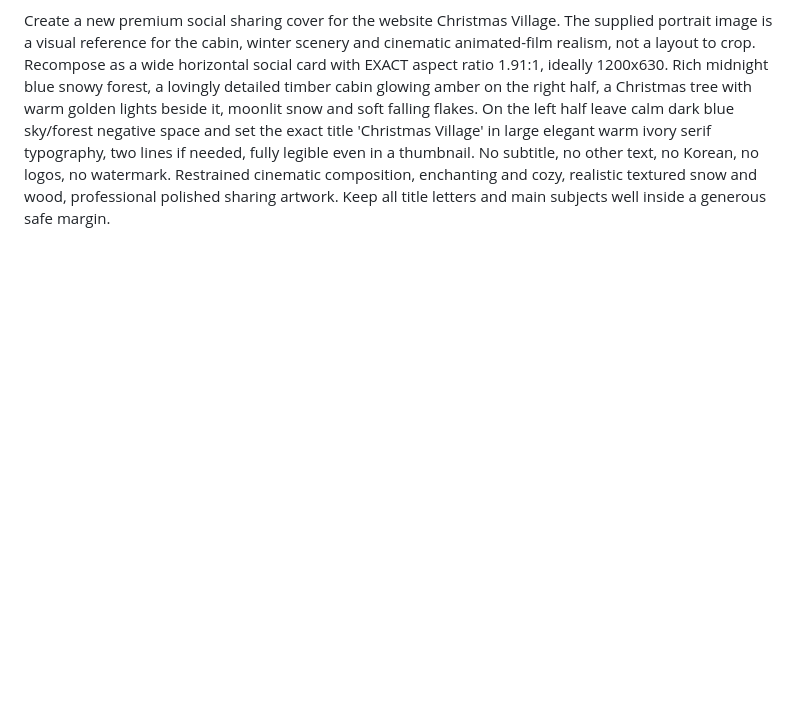
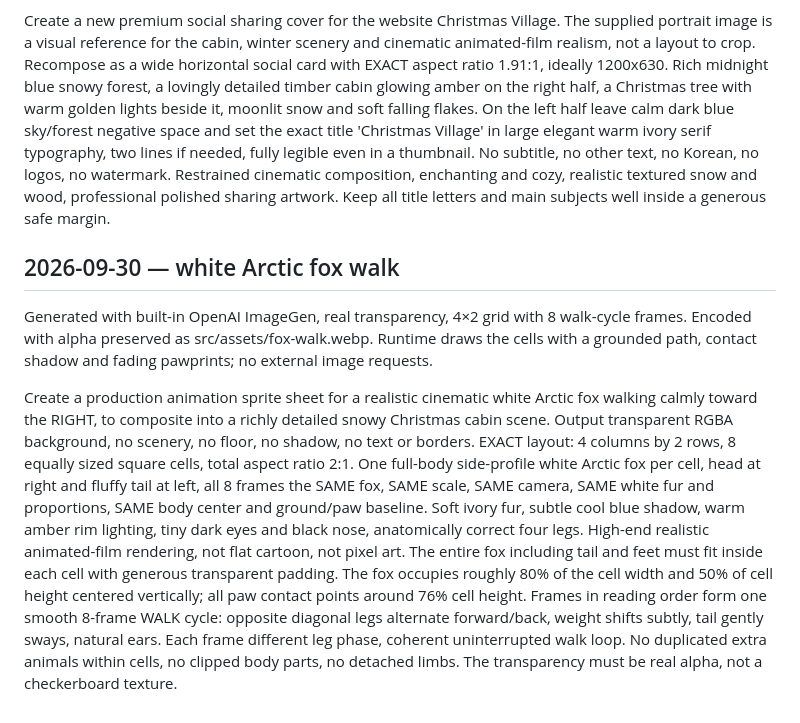
Before and after one commit to Dotoryman/christmas_village, a Markdown page: docs/image-prompts.md, the part around the change. Rendered like a GitHub page; blank space fills up the shorter version.

```diff
--- a/docs/image-prompts.md
+++ b/docs/image-prompts.md
@@ -40,3 +40,11 @@ Built-in OpenAI ImageGen; exterior portrait used as a visual reference.
 Project output: public/social-v2.jpg, encoded at 1200×630 as JPEG.
 
 Create a new premium social sharing cover for the website Christmas Village. The supplied portrait image is a visual reference for the cabin, winter scenery and cinematic animated-film realism, not a layout to crop. Recompose as a wide horizontal social card with EXACT aspect ratio 1.91:1, ideally 1200x630. Rich midnight blue snowy forest, a lovingly detailed timber cabin glowing amber on the right half, a Christmas tree with warm golden lights beside it, moonlit snow and soft falling flakes. On the left half leave calm dark blue sky/forest negative space and set the exact title 'Christmas Village' in large elegant warm ivory serif typography, two lines if needed, fully legible even in a thumbnail. No subtitle, no other text, no Korean, no logos, no watermark. Restrained cinematic composition, enchanting and cozy, realistic textured snow and wood, professional polished sharing artwork. Keep all title letters and main subjects well inside a generous safe margin.
+
+## 2026-09-30 — white Arctic fox walk
+
+Generated with built-in OpenAI ImageGen, real transparency, 4×2 grid with 8 walk-cycle frames.
+Encoded with alpha preserved as src/assets/fox-walk.webp. Runtime draws the cells
+with a grounded path, contact shadow and fading pawprints; no external image requests.
+
+Create a production animation sprite sheet for a realistic cinematic white Arctic fox walking calmly toward the RIGHT, to composite into a richly detailed snowy Christmas cabin scene. Output transparent RGBA background, no scenery, no floor, no shadow, no text or borders. EXACT layout: 4 columns by 2 rows, 8 equally sized square cells, total aspect ratio 2:1. One full-body side-profile white Arctic fox per cell, head at right and fluffy tail at left, all 8 frames the SAME fox, SAME scale, SAME camera, SAME white fur and proportions, SAME body center and ground/paw baseline. Soft ivory fur, subtle cool blue shadow, warm amber rim lighting, tiny dark eyes and black nose, anatomically correct four legs. High-end realistic animated-film rendering, not flat cartoon, not pixel art. The entire fox including tail and feet must fit inside each cell with generous transparent padding. The fox occupies roughly 80% of the cell width and 50% of cell height centered vertically; all paw contact points around 76% cell height. Frames in reading order form one smooth 8-frame WALK cycle: opposite diagonal legs alternate forward/back, weight shifts subtly, tail gently sways, natural ears. Each frame different leg phase, coherent uninterrupted walk loop. No duplicated extra animals within cells, no clipped body parts, no detached limbs. The transparency must be real alpha, not a checkerboard texture.
```
Also changed, not shown: CHANGELOG.md (+11 -0 lines), README.md (+10 -1 lines), docs/release-v0.3.0.md (added, +17 -0 lines), docs/screenshots/mobile-fox.png (added), 13 other files.
